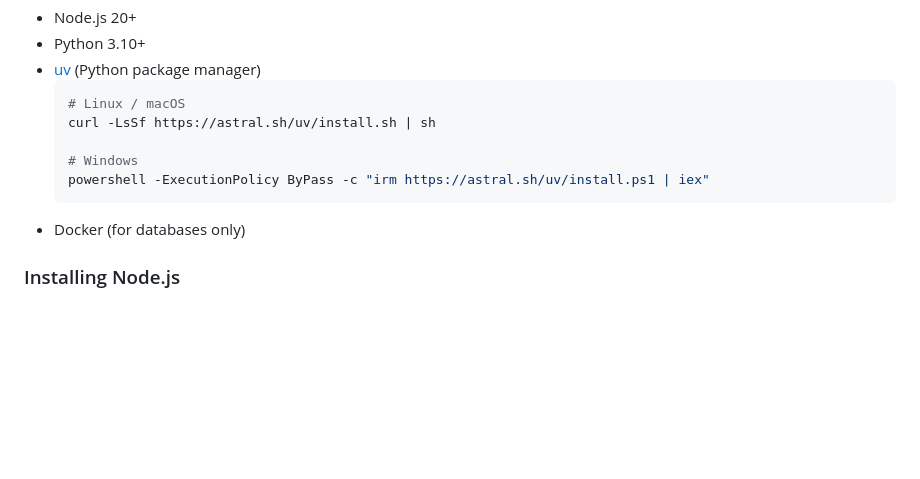
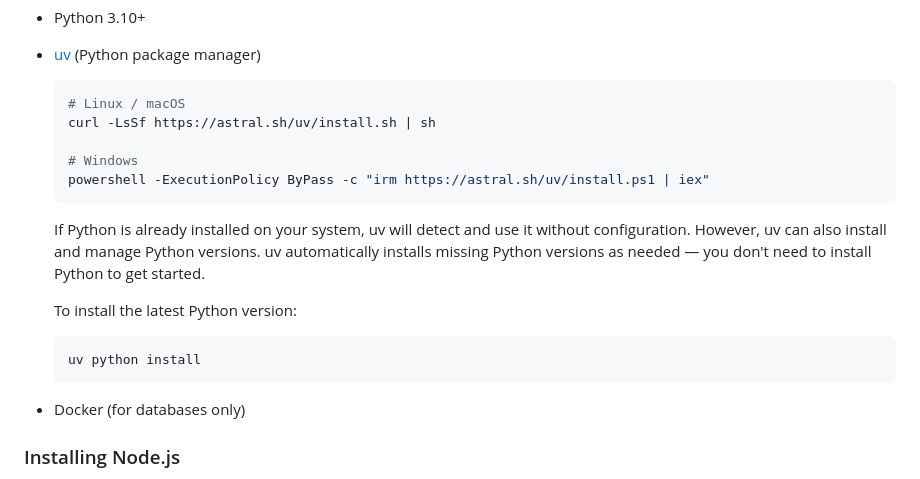
Before and after one commit to tech1savvy/edu-vault, a Markdown page: DEVELOPMENT.md, the part around the change. GitHub-like rendering; blank space fills up the shorter version.

Commit message:
docs: add uv python install command to DEVELOPMENT.md
- Added note that uv auto-detects existing Python installations
- Added note that uv auto-installs missing Python versions
- Added 'uv python install' command

````diff
--- a/DEVELOPMENT.md
+++ b/DEVELOPMENT.md
@@ -13,6 +13,14 @@ This guide covers local development setup for all EduVault services.
 
   # Windows
   powershell -ExecutionPolicy ByPass -c "irm https://astral.sh/uv/install.ps1 | iex"
+  ```
+
+  If Python is already installed on your system, uv will detect and use it without configuration. However, uv can also install and manage Python versions. uv automatically installs missing Python versions as needed — you don't need to install Python to get started.
+
+  To install the latest Python version:
+
+  ```bash
+  uv python install
   ```
 - Docker (for databases only)
 
````
